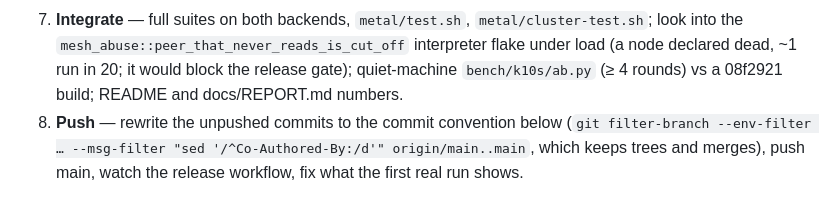
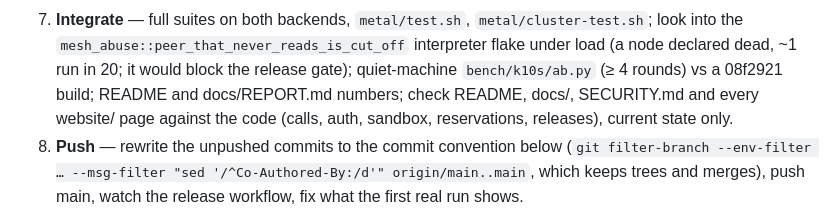
Before and after one commit to bzzdevlabs/k10s, a Markdown page: docs/STATUS.md, the part around the change. GitHub-like rendering.

Commit message:
docs/STATUS.md: step 7 includes a docs and website consistency pass

```diff
--- a/docs/STATUS.md
+++ b/docs/STATUS.md
@@ -45,7 +45,8 @@ step 8, never create namespaces or seek privileges on this machine.
 7. **Integrate** — full suites on both backends, `metal/test.sh`, `metal/cluster-test.sh`; look into the
    `mesh_abuse::peer_that_never_reads_is_cut_off` interpreter flake under load (a node declared dead, ~1 run in 20; it
    would block the release gate); quiet-machine `bench/k10s/ab.py` (≥ 4 rounds) vs a 08f2921 build; README and
-   docs/REPORT.md numbers.
+   docs/REPORT.md numbers; check README, docs/, SECURITY.md and every website/ page against the code (calls, auth,
+   sandbox, reservations, releases), current state only.
 8. **Push** — rewrite the unpushed commits to the commit convention below
    (`git filter-branch --env-filter … --msg-filter "sed '/^Co-Authored-By:/d'" origin/main..main`, which keeps trees
    and merges), push main, watch the release workflow, fix what the first real run shows.
```
